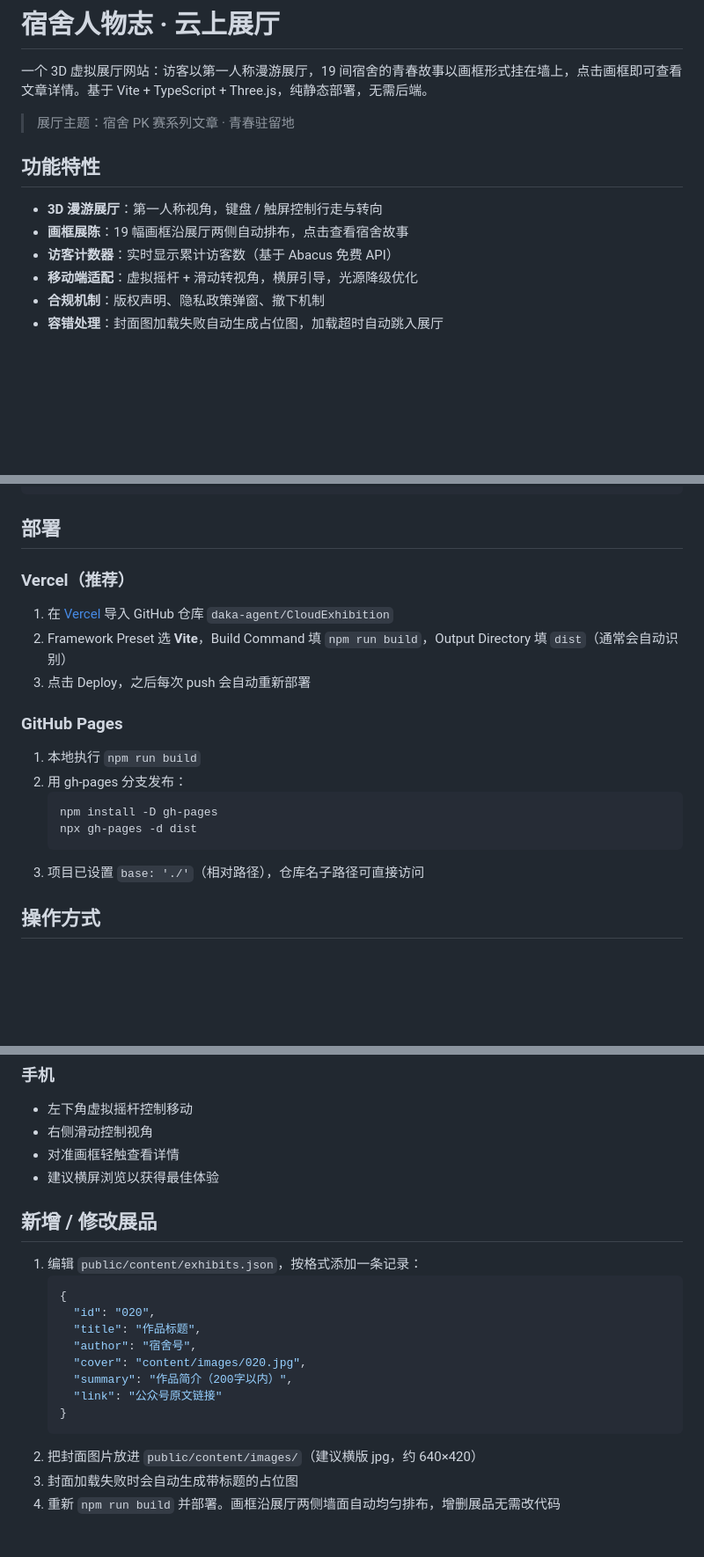
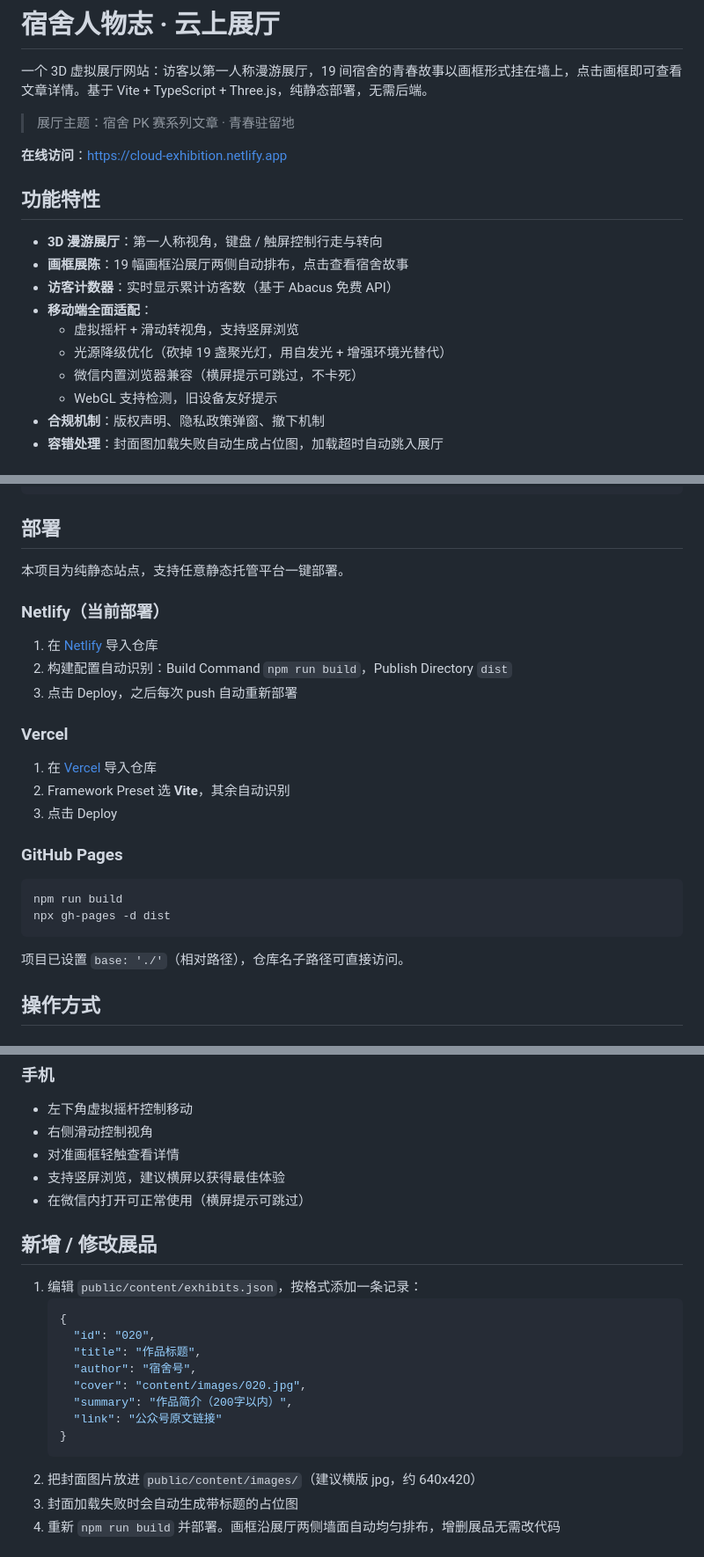
Before and after one commit to daka-agent/CloudExhibition, a Markdown page: README.md, 3 parts joined by grey strips. Shown at 88% size. Rendered like a GitHub page; blank space fills up the shorter version.

Commit message:
docs: update README with deployment info and repo mirrors

````diff
--- a/README.md
+++ b/README.md
@@ -4,12 +4,18 @@
 
 > 展厅主题：宿舍 PK 赛系列文章 · 青春驻留地
 
+**在线访问**：[https://cloud-exhibition.netlify.app](https://cloud-exhibition.netlify.app)
+
 ## 功能特性
 
 - **3D 漫游展厅**：第一人称视角，键盘 / 触屏控制行走与转向
 - **画框展陈**：19 幅画框沿展厅两侧自动排布，点击查看宿舍故事
 - **访客计数器**：实时显示累计访客数（基于 Abacus 免费 API）
-- **移动端适配**：虚拟摇杆 + 滑动转视角，横屏引导，光源降级优化
+- **移动端全面适配**：
+  - 虚拟摇杆 + 滑动转视角，支持竖屏浏览
+  - 光源降级优化（砍掉 19 盏聚光灯，用自发光 + 增强环境光替代）
+  - 微信内置浏览器兼容（横屏提示可跳过，不卡死）
+  - WebGL 支持检测，旧设备友好提示
 - **合规机制**：版权声明、隐私政策弹窗、撤下机制
 - **容错处理**：封面图加载失败自动生成占位图，加载超时自动跳入展厅
 
@@ -43,21 +49,28 @@ npm run preview   # 本地预览构建产物
 
 ## 部署
 
-### Vercel（推荐）
+本项目为纯静态站点，支持任意静态托管平台一键部署。
 
-1. 在 [Vercel](https://vercel.com) 导入 GitHub 仓库 `daka-agent/CloudExhibition`
-2. Framework Preset 选 **Vite**，Build Command 填 `npm run build`，Output Directory 填 `dist`（通常会自动识别）
-3. 点击 Deploy，之后每次 push 会自动重新部署
+### Netlify（当前部署）
+
+1. 在 [Netlify](https://app.netlify.com/start) 导入仓库
+2. 构建配置自动识别：Build Command `npm run build`，Publish Directory `dist`
+3. 点击 Deploy，之后每次 push 自动重新部署
+
+### Vercel
+
+1. 在 [Vercel](https://vercel.com) 导入仓库
+2. Framework Preset 选 **Vite**，其余自动识别
+3. 点击 Deploy
 
 ### GitHub Pages
 
-1. 本地执行 `npm run build`
-2. 用 gh-pages 分支发布：
-   ```bash
-   npm install -D gh-pages
-   npx gh-pages -d dist
-   ```
-3. 项目已设置 `base: './'`（相对路径），仓库名子路径可直接访问
+```bash
+npm run build
+npx gh-pages -d dist
+```
+
+项目已设置 `base: './'`（相对路径），仓库名子路径可直接访问。
 
 ## 操作方式
 
@@ -73,7 +86,8 @@ npm run preview   # 本地预览构建产物
 - 左下角虚拟摇杆控制移动
 - 右侧滑动控制视角
 - 对准画框轻触查看详情
-- 建议横屏浏览以获得最佳体验
+- 支持竖屏浏览，建议横屏以获得最佳体验
+- 在微信内打开可正常使用（横屏提示可跳过）
 
 ## 新增 / 修改展品
 
@@ -88,7 +102,7 @@ npm run preview   # 本地预览构建产物
      "link": "公众号原文链接"
    }
    ```
-2. 把封面图片放进 `public/content/images/`（建议横版 jpg，约 640×420）
+2. 把封面图片放进 `public/content/images/`（建议横版 jpg，约 640x420）
 3. 封面加载失败时会自动生成带标题的占位图
 4. 重新 `npm run build` 并部署。画框沿展厅两侧墙面自动均匀排布，增删展品无需改代码
 
````
Also changed, not shown: other parts of README.md (+7 -0 lines).
